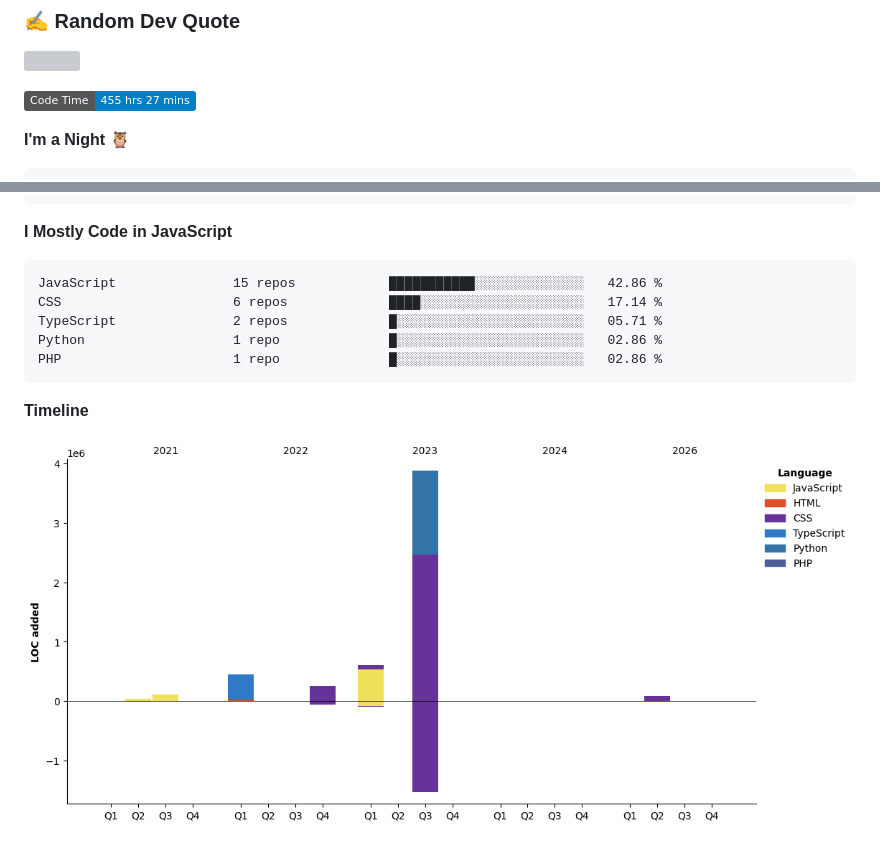
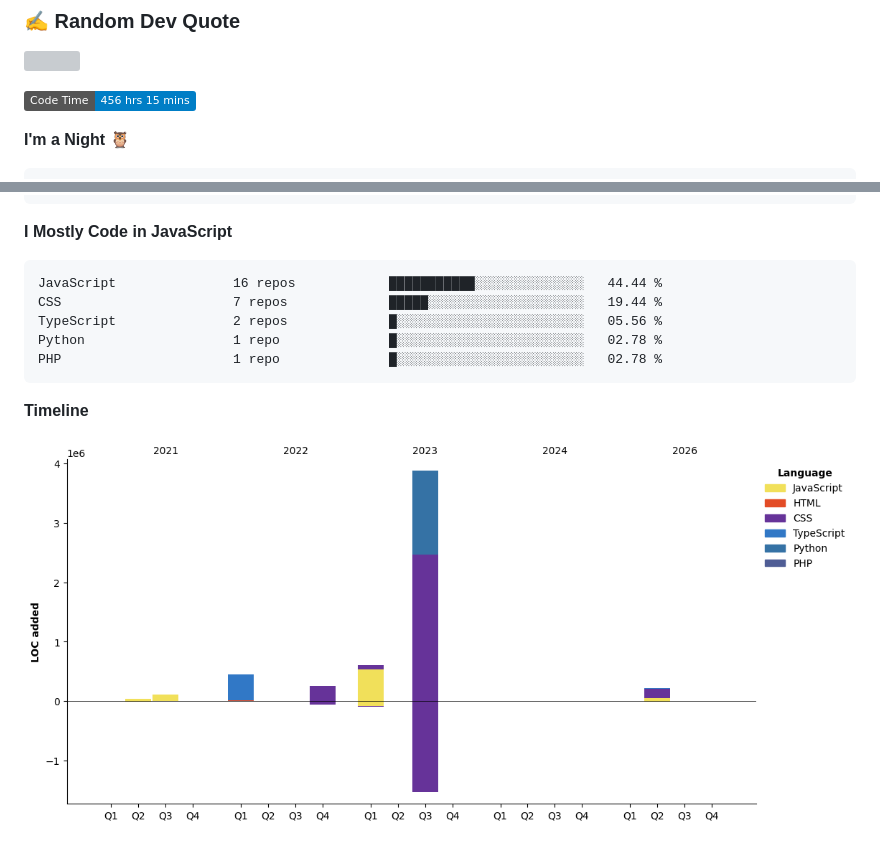
Before and after one commit to WIZARDOF-OZ/WIZARDOF-OZ, a Markdown page: readme.md, 2 parts joined by grey strips. Rendered like a GitHub page; pictures changed too: assets/bar_graph.png; badges without logos; grey boxes are pictures that could not be loaded.

````diff
--- a/readme.md
+++ b/readme.md
@@ -40,7 +40,7 @@ Welcome to my readme profile! I'm Wizard, a Programmer & a Discord bot developer
 
 
 <!--START_SECTION:waka-->
-![Code Time](http://img.shields.io/badge/Code%20Time-455%20hrs%2027%20mins-blue?style=flat)
+![Code Time](http://img.shields.io/badge/Code%20Time-456%20hrs%2015%20mins-blue?style=flat)
 
 **I'm a Night 🦉**
 
@@ -70,11 +70,11 @@ will_you_be_my_girlfriend2 mins              ███████████
 **I Mostly Code in JavaScript**
 
 ```text
-JavaScript               15 repos            ███████████░░░░░░░░░░░░░░   42.86 %
-CSS                      6 repos             ████░░░░░░░░░░░░░░░░░░░░░   17.14 %
-TypeScript               2 repos             █░░░░░░░░░░░░░░░░░░░░░░░░   05.71 %
-Python                   1 repo              █░░░░░░░░░░░░░░░░░░░░░░░░   02.86 %
-PHP                      1 repo              █░░░░░░░░░░░░░░░░░░░░░░░░   02.86 %
+JavaScript               16 repos            ███████████░░░░░░░░░░░░░░   44.44 %
+CSS                      7 repos             █████░░░░░░░░░░░░░░░░░░░░   19.44 %
+TypeScript               2 repos             █░░░░░░░░░░░░░░░░░░░░░░░░   05.56 %
+Python                   1 repo              █░░░░░░░░░░░░░░░░░░░░░░░░   02.78 %
+PHP                      1 repo              █░░░░░░░░░░░░░░░░░░░░░░░░   02.78 %
 ```
 
 
````
Also changed, not shown: other parts of readme.md (+5 -5 lines).
